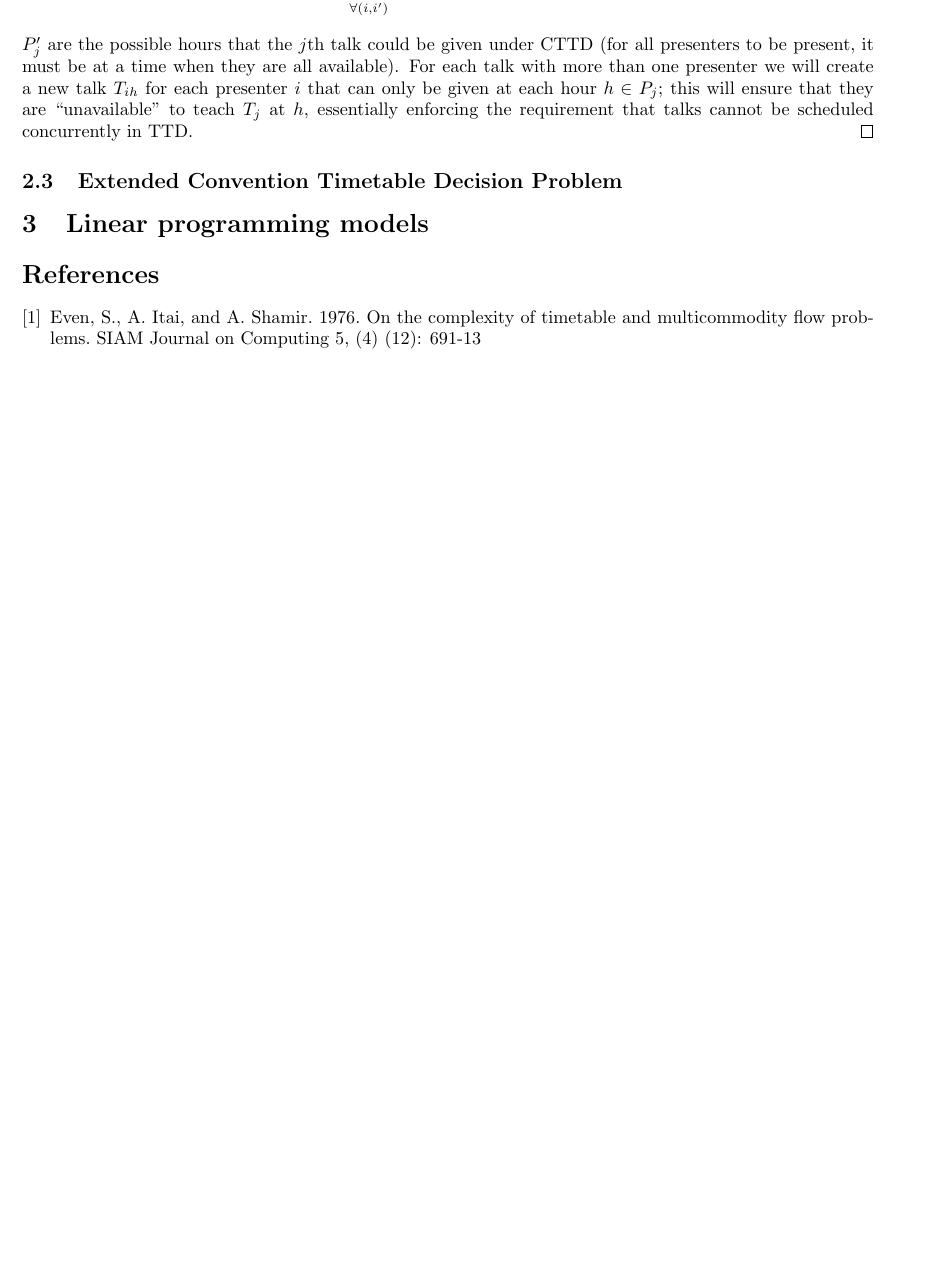
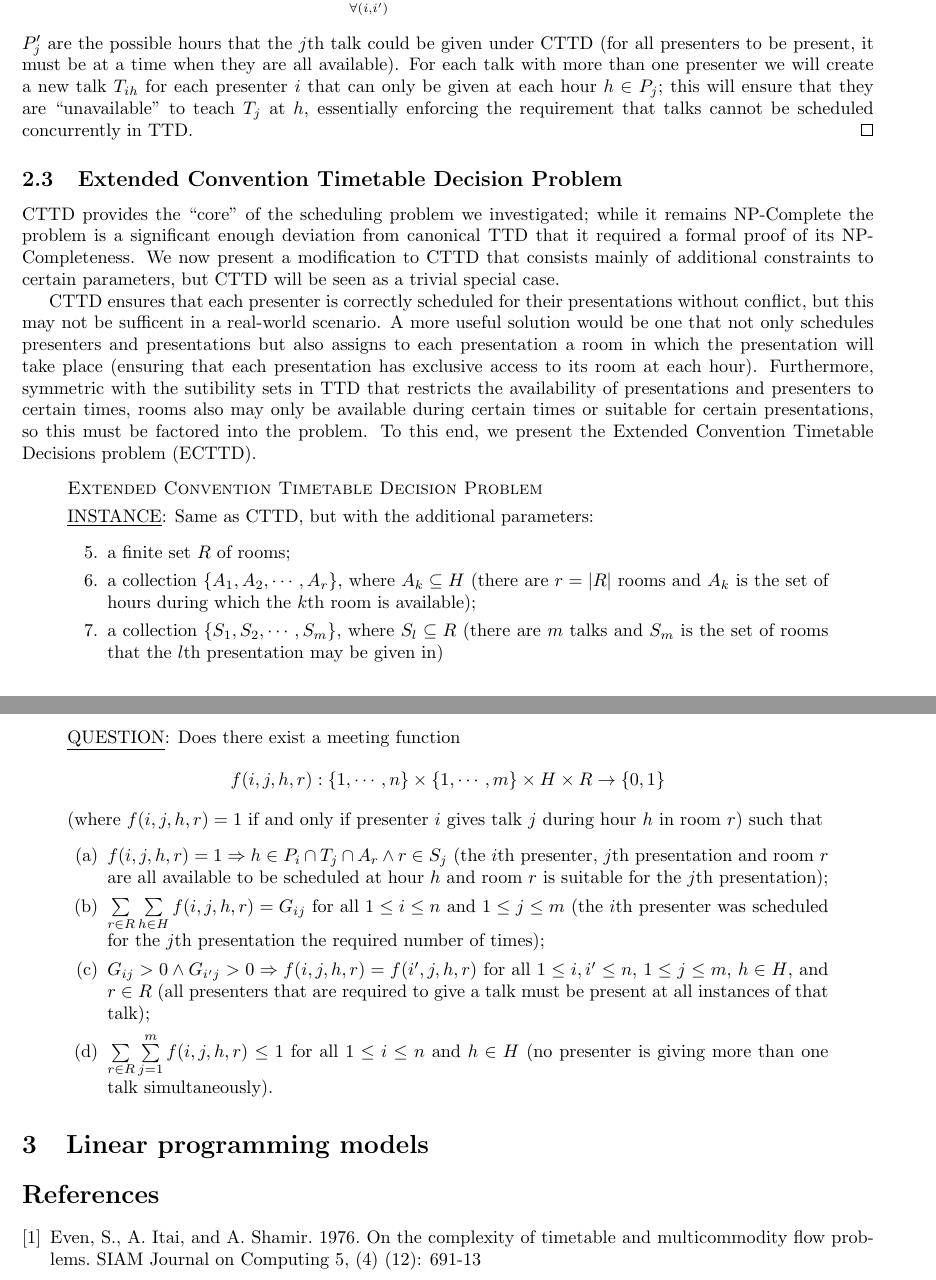
Before and after one commit to jquesnelle/convention-scheduling, a LaTeX paper (schedule.tex): part of page 3 of 3 before the commit and two parts of pages 3 and 4 of 4 after it, the two joined at a grey line, cut so that both start at the same text, the shorter picture padded with empty space. Compiled offline with pdfLaTeX.

Commit message:
ecttd convention

```diff
--- a/schedule.tex
+++ b/schedule.tex
@@ -104,8 +104,31 @@ $P'_j$ are the possible hours that the $j$th talk could be given under CTTD (for
 \end{proof}
 
 \subsection{Extended Convention Timetable Decision Problem}
+CTTD provides the ``core" of the scheduling problem we investigated; while it remains NP-Complete the problem is a significant enough deviation from canonical TTD that it required a formal proof of its NP-Completeness. We now present a modification to CTTD that consists mainly of additional constraints to certain parameters, but CTTD will be seen as a trivial special case.
 
+CTTD ensures that each presenter is correctly scheduled for their presentations without conflict, but this may not be sufficent in a real-world scenario. A more useful solution would be one that not only schedules presenters and presentations but also assigns to each presentation a room in which the presentation will take place (ensuring that each presentation has exclusive access to its room at each hour). Furthermore, symmetric with the sutibility sets in TTD that restricts the availability of presentations and presenters to certain times, rooms also may only be available during certain times or suitable for certain presentations, so this must be factored into the problem. To this end, we present the Extended Convention Timetable Decisions problem (ECTTD).
+\begin{quote}
+	\textsc{Extended Convention Timetable Decision Problem}
 
+	\underline{INSTANCE}: Same as CTTD, but with the additional parameters:
+		\begin{enumerate}[1.]
+			\setcounter{enumi}{4}
+			\item a finite set $R$ of rooms;
+			\item a collection $\{A_1,A_2,\cdots,A_r\}$, where $A_k \subseteq H$ (there are $r=|R|$ rooms and $A_k$ is the set of hours during which the $k$th room is available);
+			\item a collection $\{S_1,S_2,\cdots,S_m\}$, where $S_l \subseteq R$ (there are $m$ talks and $S_m$ is the set of rooms that the $l$th presentation may be given in)
+		\end{enumerate}
+	\underline{QUESTION}: Does there exist a meeting function
+		\begin{gather*}
+			f(i,j,h,r) : \{1,\cdots,n\} \times \{1,\cdots,m\} \times H \times R \rightarrow \{0,1\}
+		\end{gather*}
+		(where $f(i,j,h,r)=1$ if and only if presenter $i$ gives talk $j$ during hour $h$ in room $r$) such that
+		\begin{enumerate}[(a)]
+			\item $f(i,j,h,r) = 1 \Rightarrow h \in P_i \cap T_j \cap A_r \land r \in S_j$ (the $i$th presenter, $j$th presentation and room $r$ are all available to be scheduled at hour $h$ and room $r$ is suitable for the $j$th presentation);
+			\item $\sum\limits_{r \in R}\sum\limits_{h \in H} f(i,j,h,r) = G_{ij}$ for all $1 \le i \le n$ and $1 \le j \le m$ (the $i$th presenter was scheduled for the $j$th presentation the required number of times);
+			\item $G_{ij} > 0 \land G_{i'j} > 0 \Rightarrow f(i,j,h,r)=f(i',j,h,r)$ for all $1 \le i,i' \le n$, $1 \le j \le m$, $h \in H$, and $r \in R$ (all presenters that are required to give a talk must be present at all instances of that talk);
+			\item $\sum\limits_{r \in R}\sum\limits_{j=1}^m f(i,j,h,r) \le 1$ for all $1 \le i \le n$ and $h \in H$ (no presenter is giving more than one talk simultaneously).
+		\end{enumerate}
+\end{quote}
 \section{Linear programming models}
 
 \begin{thebibliography}{9}
```
